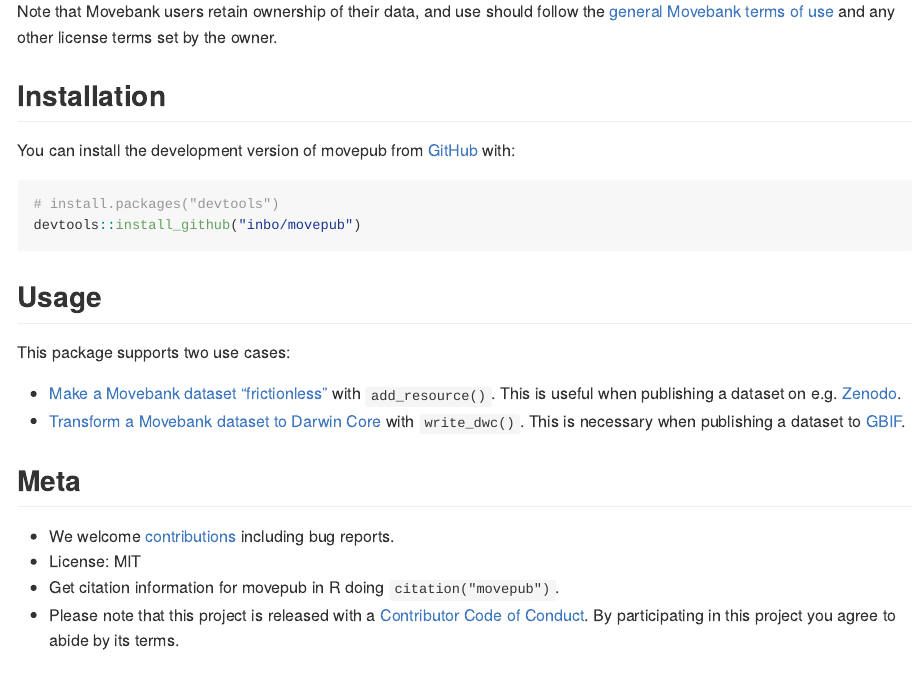
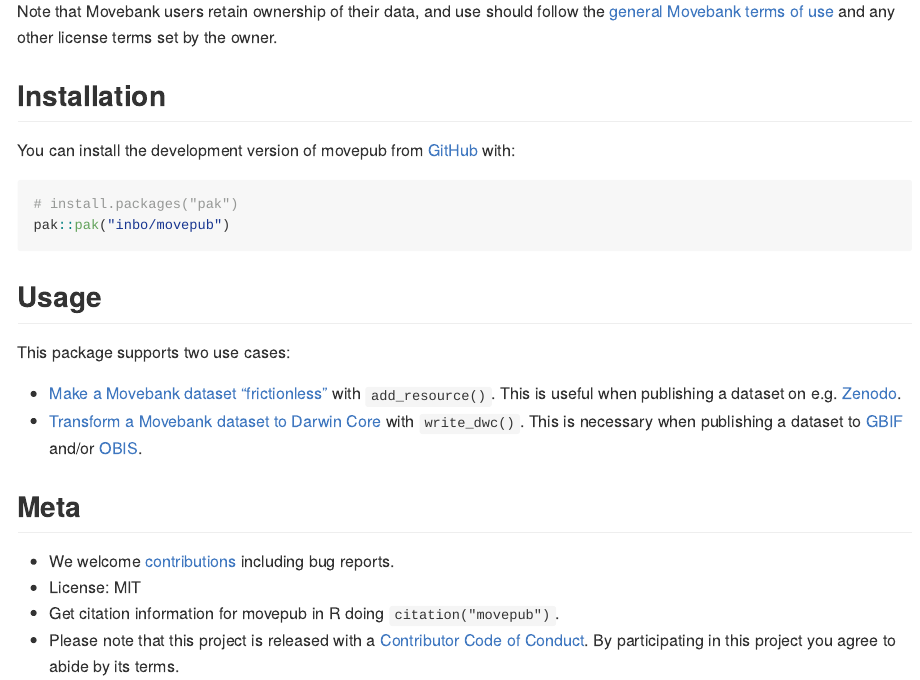
Before and after one commit to inbo/movepub, an R Markdown document (README.Rmd): the page in a window 1100 px wide, from 390 px down. The pictures show the output file README.md that the author committed with the source, drawn offline in the style of GitHub; badge pictures from the web are left out.

Commit message:
Update README cf. usethis::use_readme_rmd()
Fix #126

````diff
--- a/README.Rmd
+++ b/README.Rmd
@@ -37,9 +37,9 @@ Note that Movebank users retain ownership of their data, and use should follow t
 
 You can install the development version of movepub from [GitHub](https://github.com/) with:
 
-```{r, eval = FALSE}
-# install.packages("devtools")
-devtools::install_github("inbo/movepub")
+``` r
+# install.packages("pak")
+pak::pak("inbo/movepub")
 ```
 
 ## Usage
@@ -47,7 +47,7 @@ devtools::install_github("inbo/movepub")
 This package supports two use cases:
 
 - [Make a Movebank dataset "frictionless"](https://inbo.github.io/movepub/articles/movepub.html#frictionless) with `add_resource()`. This is useful when publishing a dataset on e.g. [Zenodo](https://zenodo.org).
-- [Transform a Movebank dataset to Darwin Core](https://inbo.github.io/movepub/articles/movepub.html#dwc) with `write_dwc()`. This is necessary when publishing a dataset to [GBIF](https://www.gbif.org).
+- [Transform a Movebank dataset to Darwin Core](https://inbo.github.io/movepub/articles/movepub.html#dwc) with `write_dwc()`. This is necessary when publishing a dataset to [GBIF](https://www.gbif.org) and/or [OBIS](https://obis.org).
 
 ## Meta
 
````
Also changed, not shown: README.md, README.Rmd (2 more changed lines).
